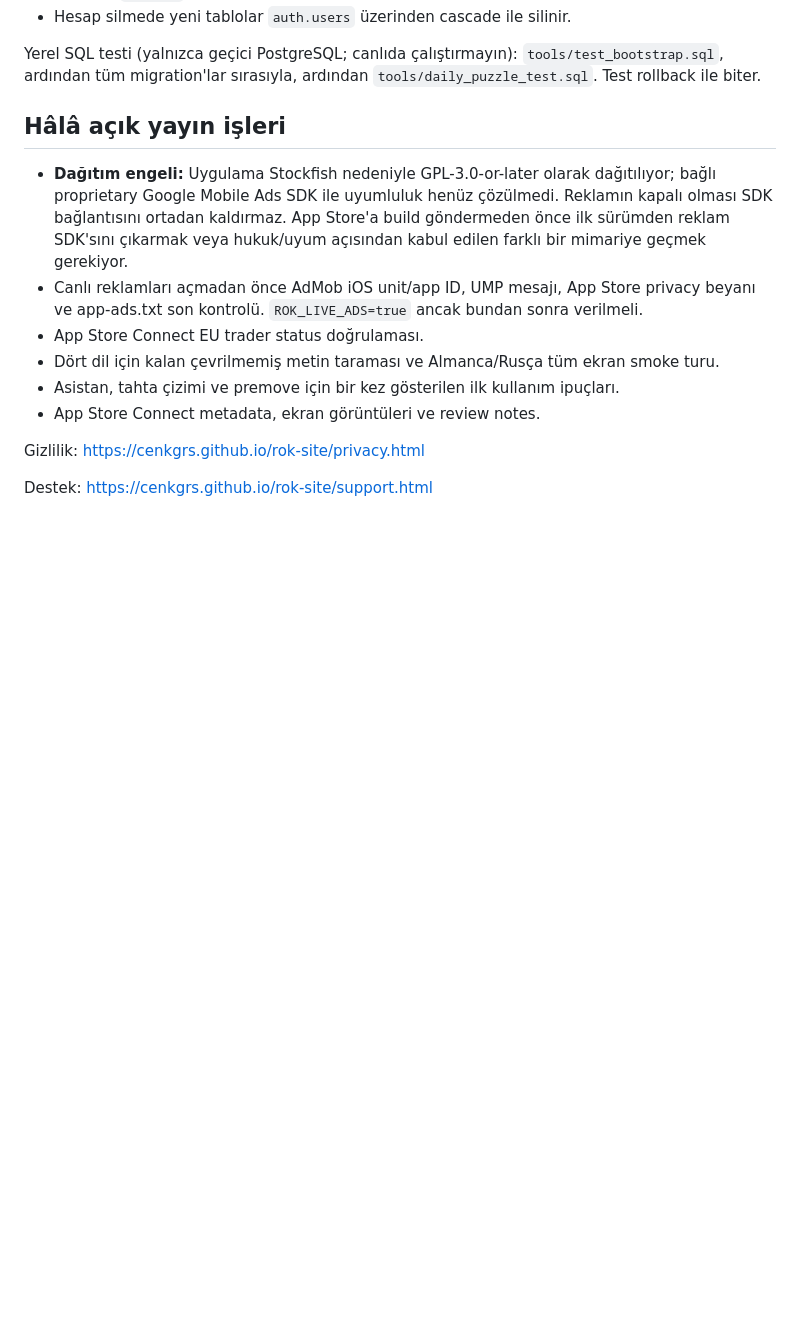
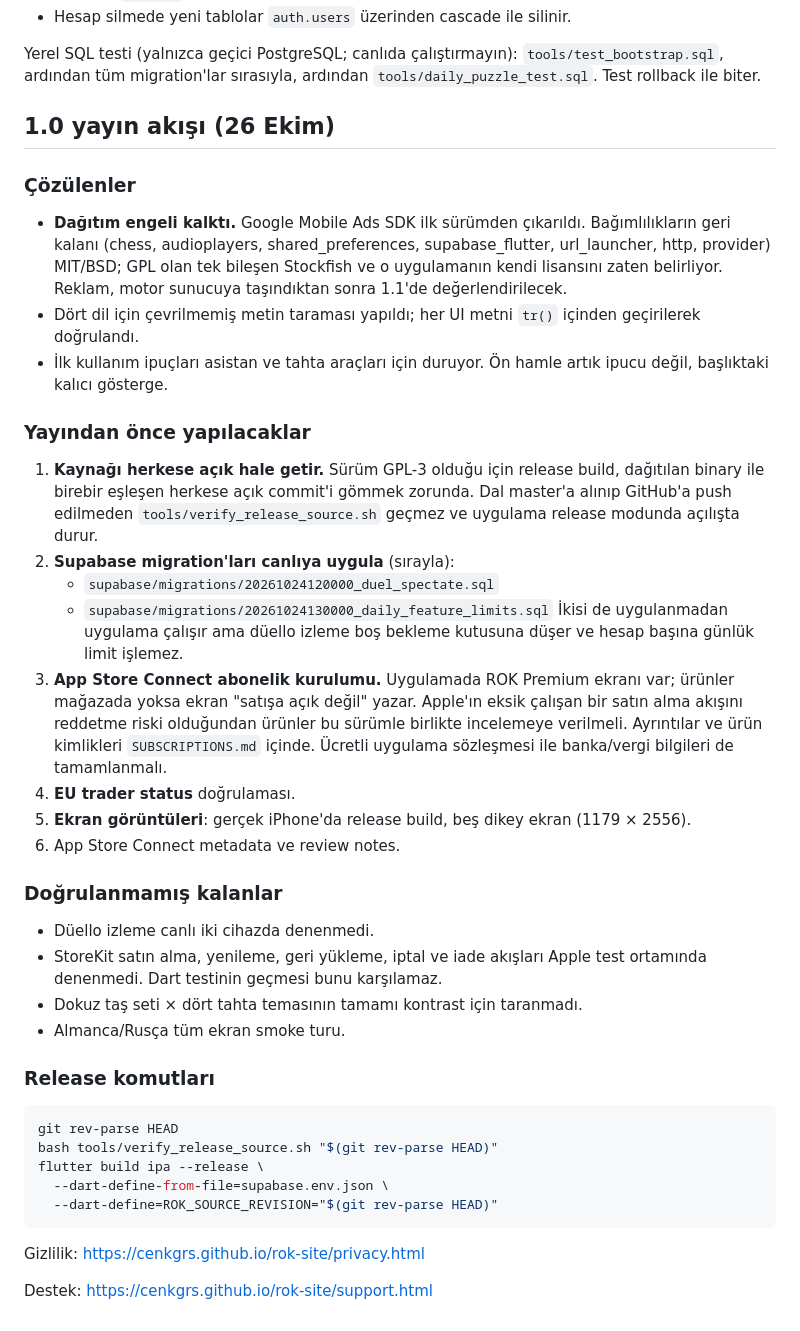
Before and after one commit to cenkgrs/Flutter-Chess-App, a Markdown page: HANDOFF.md, the part around the change. Drawn GitHub-style; blank space fills up the shorter version.

Commit message:
docs: replace the stale release section with the 1.0 runbook
The open-items list still named the ads SDK as a distribution blocker and
the translation sweep as outstanding; both are done. It now records what
is actually left: publishing the source the GPL release has to point at,
the two migrations, the App Store Connect subscription setup, and what
remains unverified.

````diff
--- a/HANDOFF.md
+++ b/HANDOFF.md
@@ -193,21 +193,60 @@ Yerel SQL testi (yalnızca geçici PostgreSQL; canlıda çalıştırmayın):
 `tools/test_bootstrap.sql`, ardından tüm migration'lar sırasıyla, ardından
 `tools/daily_puzzle_test.sql`. Test rollback ile biter.
 
-## Hâlâ açık yayın işleri
+## 1.0 yayın akışı (26 Ekim)
 
-- **Dağıtım engeli:** Uygulama Stockfish nedeniyle GPL-3.0-or-later olarak
-  dağıtılıyor; bağlı proprietary Google Mobile Ads SDK ile uyumluluk henüz
-  çözülmedi. Reklamın kapalı olması SDK bağlantısını ortadan kaldırmaz. App
-  Store'a build göndermeden önce ilk sürümden reklam SDK'sını çıkarmak veya
-  hukuk/uyum açısından kabul edilen farklı bir mimariye geçmek gerekiyor.
-- Canlı reklamları açmadan önce AdMob iOS unit/app ID, UMP mesajı, App Store
-  privacy beyanı ve app-ads.txt son kontrolü. `ROK_LIVE_ADS=true` ancak bundan
-  sonra verilmeli.
-- App Store Connect EU trader status doğrulaması.
-- Dört dil için kalan çevrilmemiş metin taraması ve Almanca/Rusça tüm ekran
-  smoke turu.
-- Asistan, tahta çizimi ve premove için bir kez gösterilen ilk kullanım ipuçları.
-- App Store Connect metadata, ekran görüntüleri ve review notes.
+### Çözülenler
+
+- **Dağıtım engeli kalktı.** Google Mobile Ads SDK ilk sürümden çıkarıldı.
+  Bağımlılıkların geri kalanı (chess, audioplayers, shared_preferences,
+  supabase_flutter, url_launcher, http, provider) MIT/BSD; GPL olan tek
+  bileşen Stockfish ve o uygulamanın kendi lisansını zaten belirliyor.
+  Reklam, motor sunucuya taşındıktan sonra 1.1'de değerlendirilecek.
+- Dört dil için çevrilmemiş metin taraması yapıldı; her UI metni `tr()`
+  içinden geçirilerek doğrulandı.
+- İlk kullanım ipuçları asistan ve tahta araçları için duruyor. Ön hamle
+  artık ipucu değil, başlıktaki kalıcı gösterge.
+
+### Yayından önce yapılacaklar
+
+1. **Kaynağı herkese açık hale getir.** Sürüm GPL-3 olduğu için release
+   build, dağıtılan binary ile birebir eşleşen herkese açık commit'i
+   gömmek zorunda. Dal master'a alınıp GitHub'a push edilmeden
+   `tools/verify_release_source.sh` geçmez ve uygulama release modunda
+   açılışta durur.
+2. **Supabase migration'ları canlıya uygula** (sırayla):
+   - `supabase/migrations/20261024120000_duel_spectate.sql`
+   - `supabase/migrations/20261024130000_daily_feature_limits.sql`
+   İkisi de uygulanmadan uygulama çalışır ama düello izleme boş bekleme
+   kutusuna düşer ve hesap başına günlük limit işlemez.
+3. **App Store Connect abonelik kurulumu.** Uygulamada ROK Premium ekranı
+   var; ürünler mağazada yoksa ekran "satışa açık değil" yazar. Apple'ın
+   eksik çalışan bir satın alma akışını reddetme riski olduğundan ürünler
+   bu sürümle birlikte incelemeye verilmeli. Ayrıntılar ve ürün
+   kimlikleri `SUBSCRIPTIONS.md` içinde. Ücretli uygulama sözleşmesi ile
+   banka/vergi bilgileri de tamamlanmalı.
+4. **EU trader status** doğrulaması.
+5. **Ekran görüntüleri**: gerçek iPhone'da release build, beş dikey ekran
+   (1179 × 2556).
+6. App Store Connect metadata ve review notes.
+
+### Doğrulanmamış kalanlar
+
+- Düello izleme canlı iki cihazda denenmedi.
+- StoreKit satın alma, yenileme, geri yükleme, iptal ve iade akışları
+  Apple test ortamında denenmedi. Dart testinin geçmesi bunu karşılamaz.
+- Dokuz taş seti × dört tahta temasının tamamı kontrast için taranmadı.
+- Almanca/Rusça tüm ekran smoke turu.
+
+### Release komutları
+
+```sh
+git rev-parse HEAD
+bash tools/verify_release_source.sh "$(git rev-parse HEAD)"
+flutter build ipa --release \
+  --dart-define-from-file=supabase.env.json \
+  --dart-define=ROK_SOURCE_REVISION="$(git rev-parse HEAD)"
+```
 
 Gizlilik: https://cenkgrs.github.io/rok-site/privacy.html
 
````
